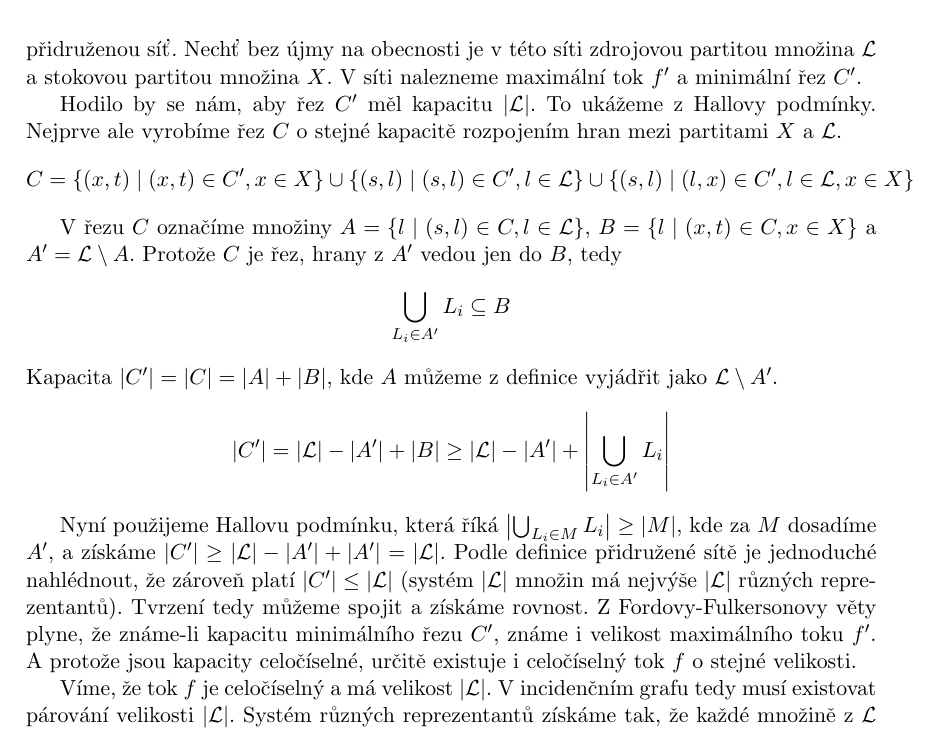
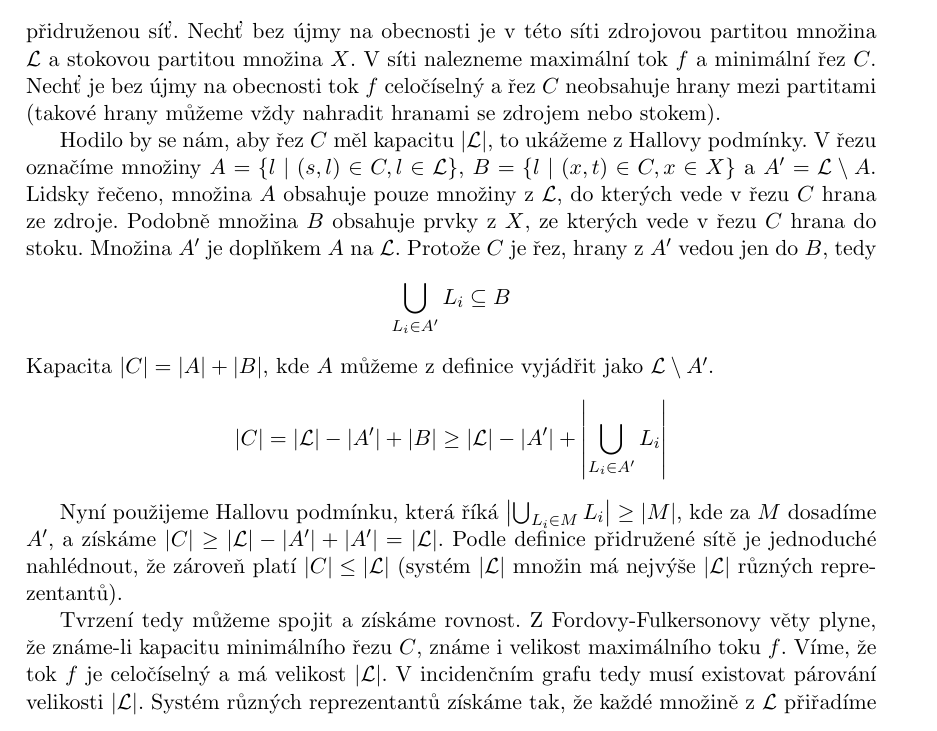
Before and after one commit to petrmanek/cs-notes, a LaTeX book (poznamky.tex, which reads kombagra/5parovani.tex): part of page 22 of 31, cut so that both start at the same text. Compiled offline with pdfLaTeX.

Commit message:
Zjednodušen důkaz Hallovy věty, nová verze PDF

```diff
--- a/kombagra/5parovani.tex
+++ b/kombagra/5parovani.tex
@@ -79,25 +79,20 @@ Pojďme nyní prozkoumat souvislost párování a množinových systémů.
     \left|\bigcup_{L_i\in M} L_i\right|\geq |M|
   \end{align*}
 
-  Nyní dokažme implikaci obrácenou. Mějme množinový systém $(X,\mathcal{L})$, který splňuje Hallovu podmínku. Vezmeme incidenční graf množinového systému a prozkoumáme jeho přidruženou síť. Nechť bez újmy na obecnosti je v této síti zdrojovou partitou množina $\mathcal{L}$ a stokovou partitou množina $X$. V síti nalezneme maximální tok $f^\prime$ a minimální řez $C^\prime$.
+  Nyní dokažme implikaci obrácenou. Mějme množinový systém $(X,\mathcal{L})$, který splňuje Hallovu podmínku. Vezmeme incidenční graf množinového systému a prozkoumáme jeho přidruženou síť. Nechť bez újmy na obecnosti je v této síti zdrojovou partitou množina $\mathcal{L}$ a stokovou partitou množina $X$. V síti nalezneme maximální tok $f$ a minimální řez $C$. Nechť je bez újmy na obecnosti tok $f$ celočíselný a řez $C$ neobsahuje hrany mezi partitami (takové hrany můžeme vždy nahradit hranami se zdrojem nebo stokem).
 
-  Hodilo by se nám, aby řez $C^\prime$ měl kapacitu $|\mathcal{L}|$. To ukážeme z Hallovy podmínky. Nejprve ale vyrobíme řez $C$ o stejné kapacitě rozpojením hran mezi partitami $X$ a $\mathcal{L}$.
-  \begin{align*}
-    C=\{(x,t)\mid (x,t)\in C^\prime,x\in X\}\cup\{(s,l)\mid (s,l)\in C^\prime,l\in\mathcal{L}\}\cup\{(s,l)\mid (l,x)\in C^\prime,l\in\mathcal{L},x\in X\}
-  \end{align*}
-
-  V řezu $C$ označíme množiny $A=\{l\mid (s,l)\in C, l\in\mathcal{L}\}$, $B=\{l\mid (x,t)\in C, x\in X\}$ a $A^\prime=\mathcal{L}\setminus A$. Protože $C$ je řez, hrany z $A^\prime$ vedou jen do $B$, tedy
+  Hodilo by se nám, aby řez $C$ měl kapacitu $|\mathcal{L}|$, to ukážeme z Hallovy podmínky. V řezu označíme množiny $A=\{l\mid (s,l)\in C, l\in\mathcal{L}\}$, $B=\{l\mid (x,t)\in C, x\in X\}$ a $A^\prime=\mathcal{L}\setminus A$. Lidsky řečeno, množina $A$ obsahuje pouze množiny z $\mathcal{L}$, do kterých vede v řezu $C$ hrana ze zdroje. Podobně množina $B$ obsahuje prvky z $X$, ze kterých vede v řezu $C$ hrana do stoku. Množina $A^\prime$ je doplňkem $A$ na $\mathcal{L}$. Protože $C$ je řez, hrany z $A^\prime$ vedou jen do $B$, tedy
   \begin{align*}
     \bigcup_{L_i\in A^\prime}L_i\subseteq B
   \end{align*}
-  Kapacita $|C^\prime|=|C|=|A|+|B|$, kde $A$ můžeme z definice vyjádřit jako $\mathcal{L}\setminus A^\prime$.
+  Kapacita $|C|=|A|+|B|$, kde $A$ můžeme z definice vyjádřit jako $\mathcal{L}\setminus A^\prime$.
   \begin{align*}
-    |C^\prime|=|\mathcal{L}|-|A^\prime|+|B|\geq |\mathcal{L}|-|A^\prime|+\left|\bigcup_{L_i\in A^\prime}L_i\right|
+    |C|=|\mathcal{L}|-|A^\prime|+|B|\geq |\mathcal{L}|-|A^\prime|+\left|\bigcup_{L_i\in A^\prime}L_i\right|
   \end{align*}
 
-  Nyní použijeme Hallovu podmínku, která říká $\left|\bigcup_{L_i\in M} L_i\right|\geq |M|$, kde za $M$ dosadíme $A^\prime$, a získáme $|C^\prime|\geq |\mathcal{L}|-|A^\prime|+|A^\prime|=|\mathcal{L}|$. Podle definice přidružené sítě je jednoduché nahlédnout, že zároveň platí $|C^\prime|\leq|\mathcal{L}|$ (systém $|\mathcal{L}|$ množin má nejvýše $|\mathcal{L}|$ různých reprezentantů). Tvrzení tedy můžeme spojit a získáme rovnost. Z Fordovy-Fulkersonovy věty plyne, že známe-li kapacitu minimálního řezu $C^\prime$, známe i velikost maximálního toku $f^\prime$. A protože jsou kapacity celočíselné, určitě existuje i celočíselný tok $f$ o stejné velikosti.
+  Nyní použijeme Hallovu podmínku, která říká $\left|\bigcup_{L_i\in M} L_i\right|\geq |M|$, kde za $M$ dosadíme $A^\prime$, a získáme $|C|\geq |\mathcal{L}|-|A^\prime|+|A^\prime|=|\mathcal{L}|$. Podle definice přidružené sítě je jednoduché nahlédnout, že zároveň platí $|C|\leq|\mathcal{L}|$ (systém $|\mathcal{L}|$ množin má nejvýše $|\mathcal{L}|$ různých reprezentantů).
 
-  Víme, že tok $f$ je celočíselný a má velikost $|\mathcal{L}|$. V incidenčním grafu tedy musí existovat párování velikosti $|\mathcal{L}|$. Systém různých reprezentantů získáme tak, že každé množině z $\mathcal{L}$ přiřadíme prvek z $X$, do kterého vede hrana s nenulovým tokem.
+  Tvrzení tedy můžeme spojit a získáme rovnost. Z Fordovy-Fulkersonovy věty plyne, že známe-li kapacitu minimálního řezu $C$, známe i velikost maximálního toku $f$. Víme, že tok $f$ je celočíselný a má velikost $|\mathcal{L}|$. V incidenčním grafu tedy musí existovat párování velikosti $|\mathcal{L}|$. Systém různých reprezentantů získáme tak, že každé množině z $\mathcal{L}$ přiřadíme prvek z $X$, do kterého vede hrana s nenulovým tokem.
 \end{t_proof}
 
 \begin{t_corollary}
```
Also changed, not shown: poznamky.pdf, 2 other files.
